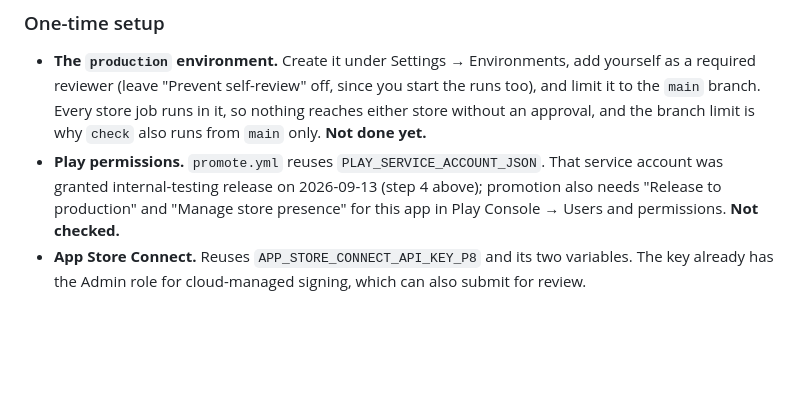
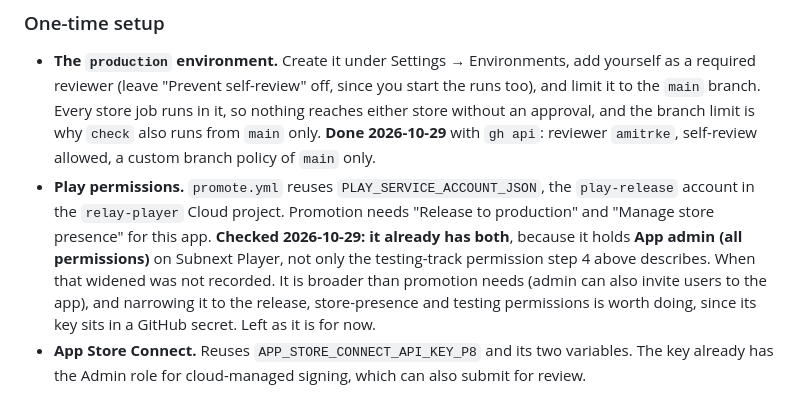
Before and after one commit to amitrke/relay-player, a Markdown page: docs/RELEASING.md, the part around the change. Drawn GitHub-style; blank space fills up the shorter version.

Commit message:
Record the production environment and the Play account's permissions
The production environment now exists: the owner as required reviewer, with
self-review allowed because the same person starts the runs, and deployments
limited to main. That limit is why check also has to run from main.

The Play service account already had both permissions promotion needs,
because it holds App admin on this app rather than the testing-track
permission the September setup notes describe. Nobody recorded when that
widened. It is more than promotion needs, for a key that lives in a GitHub
secret, so narrowing it is written down as worth doing, but it was left alone
here.

Co-Authored-By: Claude Opus 5.5 <noreply@anthropic.com>

```diff
--- a/docs/RELEASING.md
+++ b/docs/RELEASING.md
@@ -526,12 +526,18 @@ Differences from voice-notes, deliberate:
   add yourself as a required reviewer (leave "Prevent self-review" off, since
   you start the runs too), and limit it to the `main` branch. Every store job
   runs in it, so nothing reaches either store without an approval, and the
-  branch limit is why `check` also runs from `main` only. **Not done yet.**
-- **Play permissions.** `promote.yml` reuses `PLAY_SERVICE_ACCOUNT_JSON`. That
-  service account was granted internal-testing release on 2026-09-13 (step 4
-  above); promotion also needs "Release to production" and "Manage store
-  presence" for this app in Play Console → Users and permissions. **Not
-  checked.**
+  branch limit is why `check` also runs from `main` only. **Done 2026-10-29**
+  with `gh api`: reviewer `amitrke`, self-review allowed, a custom branch
+  policy of `main` only.
+- **Play permissions.** `promote.yml` reuses `PLAY_SERVICE_ACCOUNT_JSON`, the
+  `play-release` account in the `relay-player` Cloud project. Promotion needs
+  "Release to production" and "Manage store presence" for this app. **Checked
+  2026-10-29: it already has both**, because it holds **App admin (all
+  permissions)** on Subnext Player, not only the testing-track permission step
+  4 above describes. When that widened was not recorded. It is broader than
+  promotion needs (admin can also invite users to the app), and narrowing it to
+  the release, store-presence and testing permissions is worth doing, since its
+  key sits in a GitHub secret. Left as it is for now.
 - **App Store Connect.** Reuses `APP_STORE_CONNECT_API_KEY_P8` and its two
   variables. The key already has the Admin role for cloud-managed signing,
   which can also submit for review.
```
